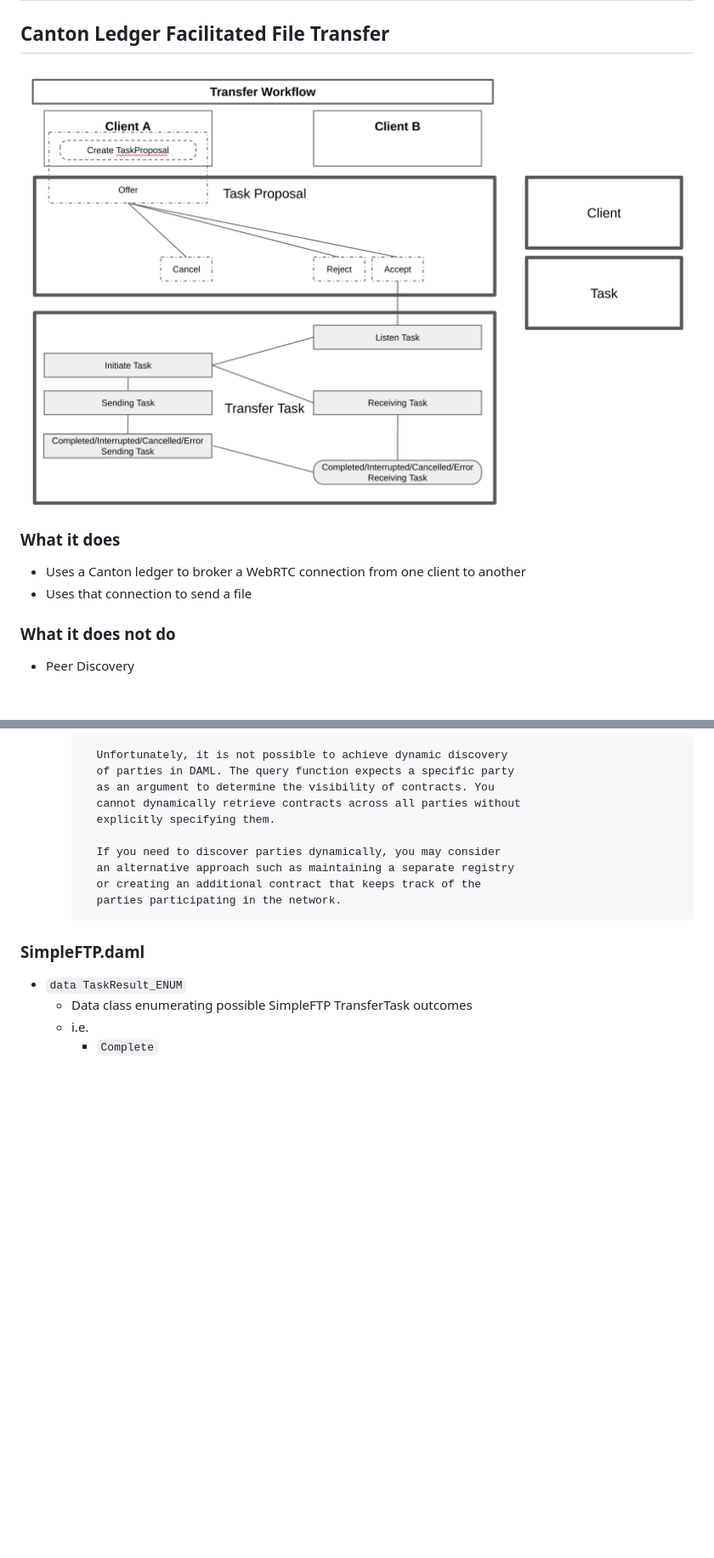
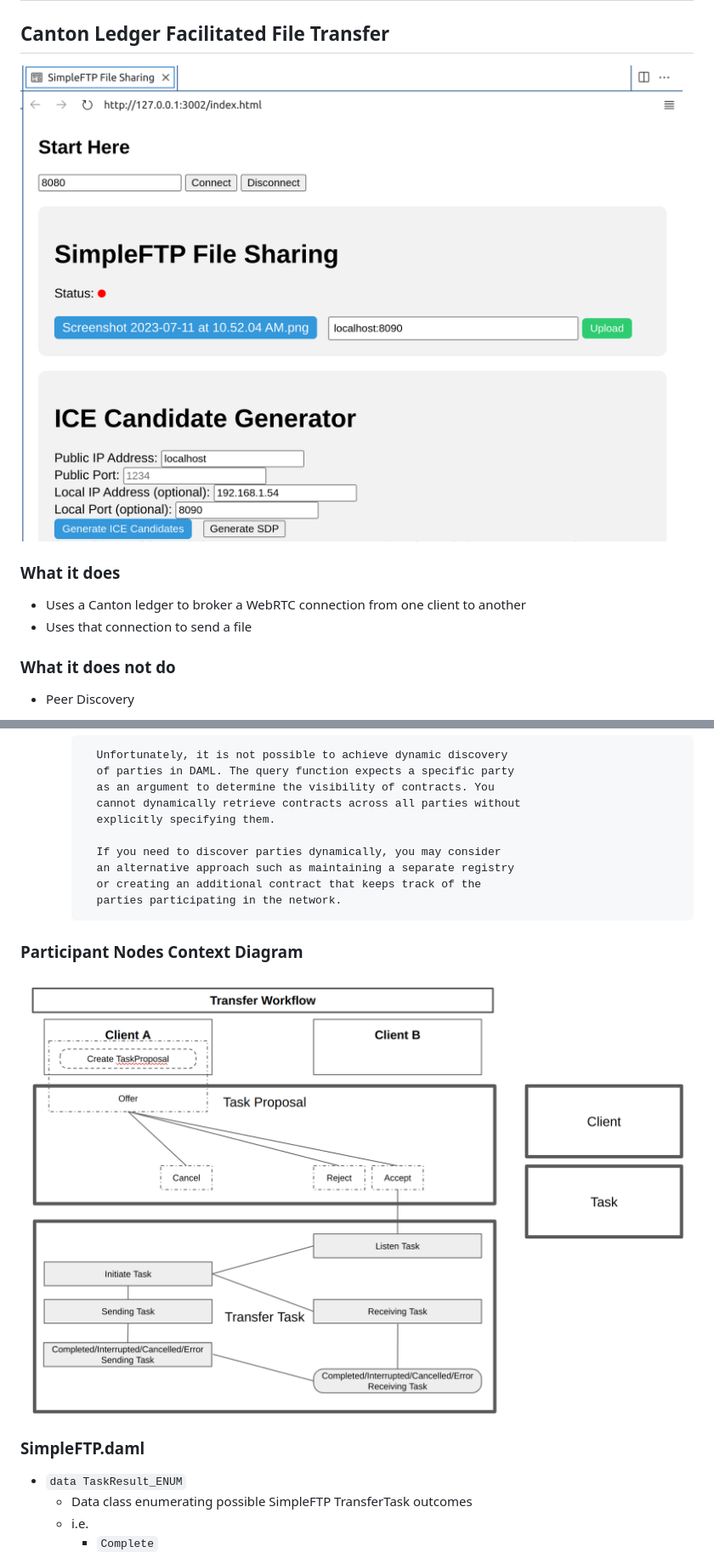
Before and after one commit to michael-godfrey-da/simpleftp, a Markdown page: README.md, 2 parts joined by grey strips. Shown: that part at 85% size. Rendered like a GitHub page; pictures changed too: html1.png (added); blank space fills up the shorter version.

Commit message:
Adding UI screenshots

```diff
--- a/README.md
+++ b/README.md
@@ -1,11 +1,12 @@
 # SimpleFTP
 ## Canton Ledger Facilitated File Transfer
 
-![Context Diagram for SimpleFTP](image.png)
+![HTML UI for SimpleFTP](html1.png)
 
 ### What it does
 - Uses a Canton ledger to broker a WebRTC connection from one client to another
 - Uses that connection to send a file
+
 
 ### What it does not do
 - Peer Discovery
@@ -26,7 +27,11 @@
             or creating an additional contract that keeps track of the
             parties participating in the network.
 
+### Participant Nodes Context Diagram
+![Context Diagram for SimpleFTP](image.png)
+
 ### SimpleFTP.daml
+
 - `data TaskResult_ENUM`
     - Data class enumerating possible SimpleFTP TransferTask outcomes
     - i.e.
```
Also changed, not shown: html2.png (added).
